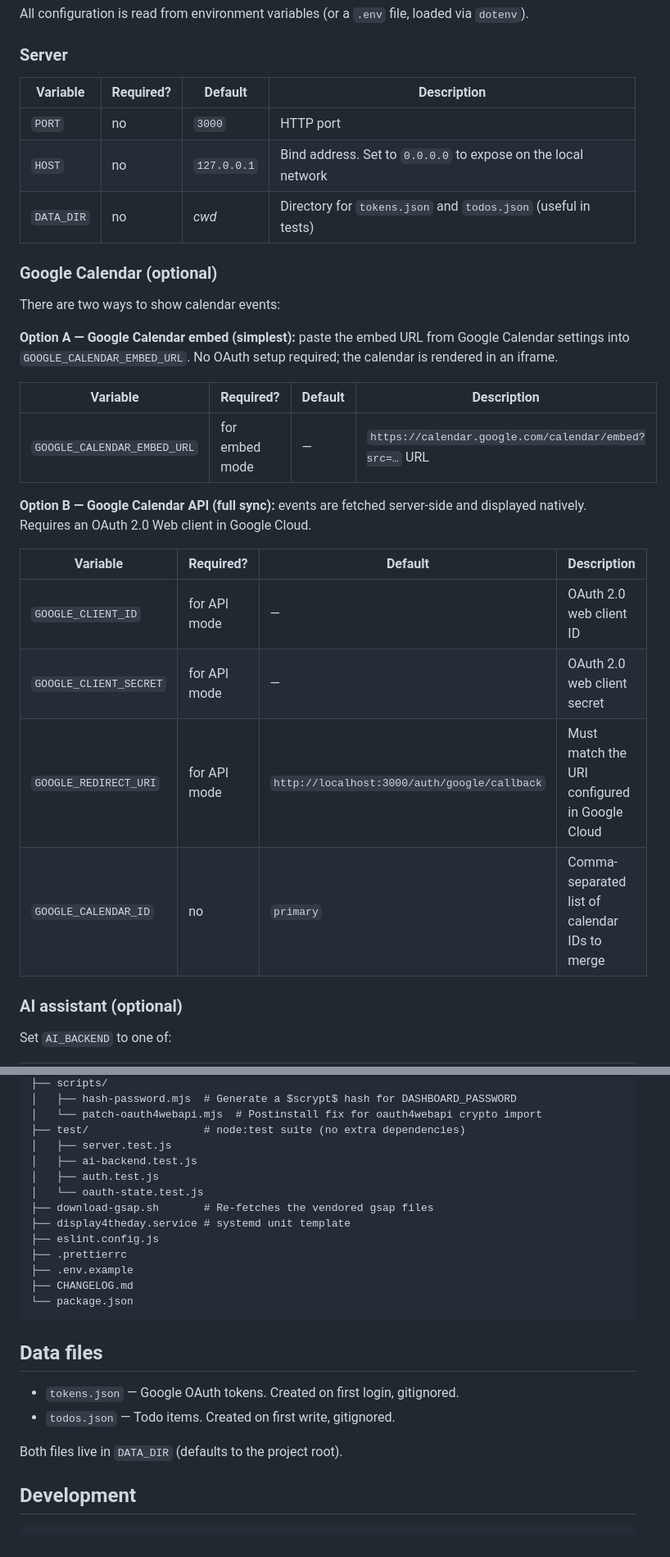
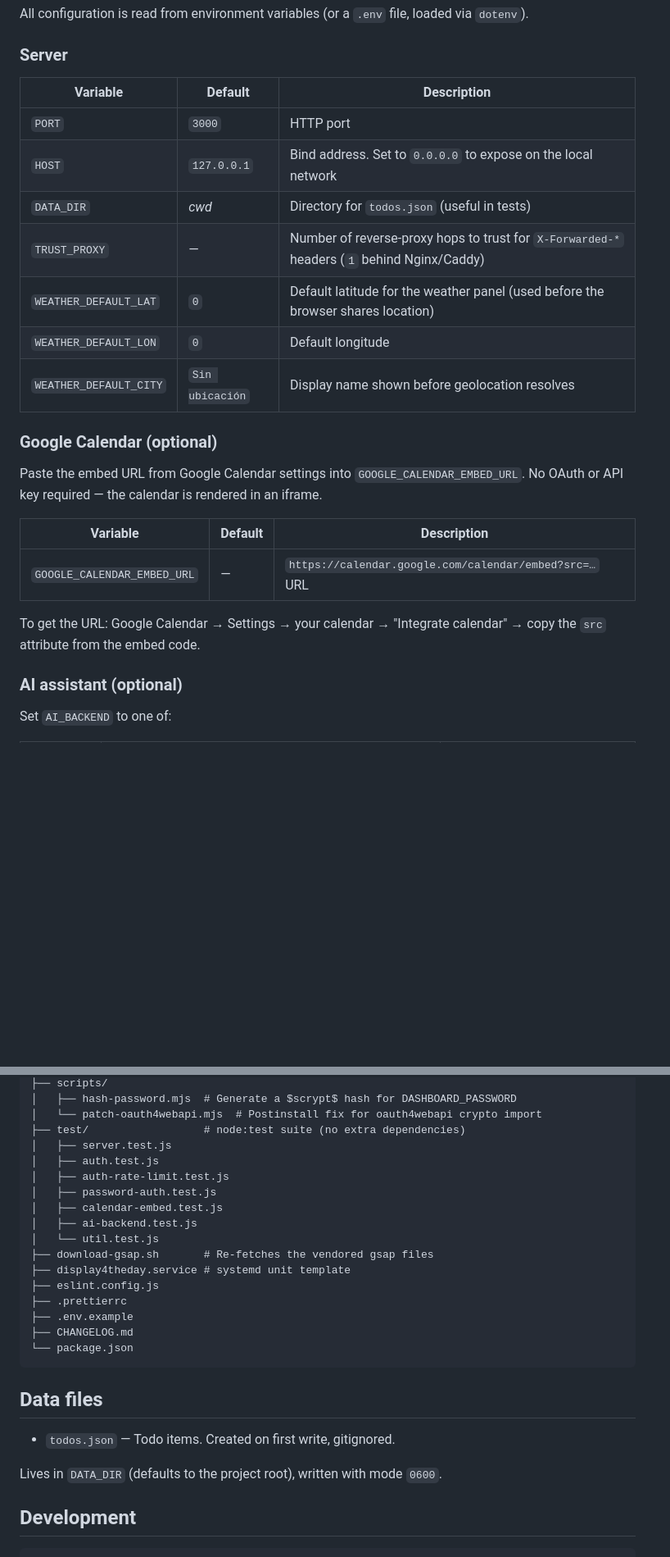
Before and after one commit to javilatte/display4theday, a Markdown page: README.md, 2 parts joined by grey strips. Shown at 82% size. Rendered like a GitHub page; blank space fills up the shorter version.

Commit message:
docs: remove stale Google Calendar OAuth refs, document missing env vars

```diff
--- a/README.md
+++ b/README.md
@@ -49,30 +49,25 @@ All configuration is read from environment variables (or a `.env` file, loaded v
 
 ### Server
 
-| Variable   | Required? | Default       | Description                                                    |
-| ---------- | --------- | ------------- | -------------------------------------------------------------- |
-| `PORT`     | no        | `3000`        | HTTP port                                                      |
-| `HOST`     | no        | `127.0.0.1`   | Bind address. Set to `0.0.0.0` to expose on the local network  |
-| `DATA_DIR` | no        | _cwd_         | Directory for `tokens.json` and `todos.json` (useful in tests) |
+| Variable               | Default       | Description                                                              |
+| ---------------------- | ------------- | ------------------------------------------------------------------------ |
+| `PORT`                 | `3000`        | HTTP port                                                                |
+| `HOST`                 | `127.0.0.1`   | Bind address. Set to `0.0.0.0` to expose on the local network            |
+| `DATA_DIR`             | _cwd_         | Directory for `todos.json` (useful in tests)                             |
+| `TRUST_PROXY`          | —             | Number of reverse-proxy hops to trust for `X-Forwarded-*` headers (`1` behind Nginx/Caddy) |
+| `WEATHER_DEFAULT_LAT`  | `0`           | Default latitude for the weather panel (used before the browser shares location) |
+| `WEATHER_DEFAULT_LON`  | `0`           | Default longitude                                                        |
+| `WEATHER_DEFAULT_CITY` | `Sin ubicación` | Display name shown before geolocation resolves                         |
 
 ### Google Calendar (optional)
 
-There are two ways to show calendar events:
+Paste the embed URL from Google Calendar settings into `GOOGLE_CALENDAR_EMBED_URL`. No OAuth or API key required — the calendar is rendered in an iframe.
 
-**Option A — Google Calendar embed (simplest):** paste the embed URL from Google Calendar settings into `GOOGLE_CALENDAR_EMBED_URL`. No OAuth setup required; the calendar is rendered in an iframe.
+| Variable                    | Default | Description                                             |
+| --------------------------- | ------- | ------------------------------------------------------- |
+| `GOOGLE_CALENDAR_EMBED_URL` | —       | `https://calendar.google.com/calendar/embed?src=…` URL |
 
-| Variable                    | Required?      | Default | Description                                              |
-| --------------------------- | -------------- | ------- | -------------------------------------------------------- |
-| `GOOGLE_CALENDAR_EMBED_URL` | for embed mode | —       | `https://calendar.google.com/calendar/embed?src=…` URL  |
-
-**Option B — Google Calendar API (full sync):** events are fetched server-side and displayed natively. Requires an OAuth 2.0 Web client in Google Cloud.
-
-| Variable               | Required?    | Default                                      | Description                                   |
-| ---------------------- | ------------ | -------------------------------------------- | --------------------------------------------- |
-| `GOOGLE_CLIENT_ID`     | for API mode | —                                            | OAuth 2.0 web client ID                       |
-| `GOOGLE_CLIENT_SECRET` | for API mode | —                                            | OAuth 2.0 web client secret                   |
-| `GOOGLE_REDIRECT_URI`  | for API mode | `http://localhost:3000/auth/google/callback` | Must match the URI configured in Google Cloud |
-| `GOOGLE_CALENDAR_ID`   | no           | `primary`                                    | Comma-separated list of calendar IDs to merge |
+To get the URL: Google Calendar → Settings → your calendar → "Integrate calendar" → copy the `src` attribute from the embed code.
 
 ### AI assistant (optional)
 
@@ -210,9 +196,12 @@ scope for this README but the same TLS cert/key that fronts Keycloak on
 │   └── patch-oauth4webapi.mjs  # Postinstall fix for oauth4webapi crypto import
 ├── test/                  # node:test suite (no extra dependencies)
 │   ├── server.test.js
+│   ├── auth.test.js
+│   ├── auth-rate-limit.test.js
+│   ├── password-auth.test.js
+│   ├── calendar-embed.test.js
 │   ├── ai-backend.test.js
-│   ├── auth.test.js
-│   └── oauth-state.test.js
+│   └── util.test.js
 ├── download-gsap.sh       # Re-fetches the vendored gsap files
 ├── display4theday.service # systemd unit template
 ├── eslint.config.js
@@ -224,10 +213,9 @@ scope for this README but the same TLS cert/key that fronts Keycloak on
 
 ## Data files
 
-- `tokens.json` — Google OAuth tokens. Created on first login, gitignored.
 - `todos.json` — Todo items. Created on first write, gitignored.
 
-Both files live in `DATA_DIR` (defaults to the project root).
+Lives in `DATA_DIR` (defaults to the project root), written with mode `0600`.
 
 ## Development
 
```
Also changed, not shown: other parts of README.md (+2 -11 lines).
